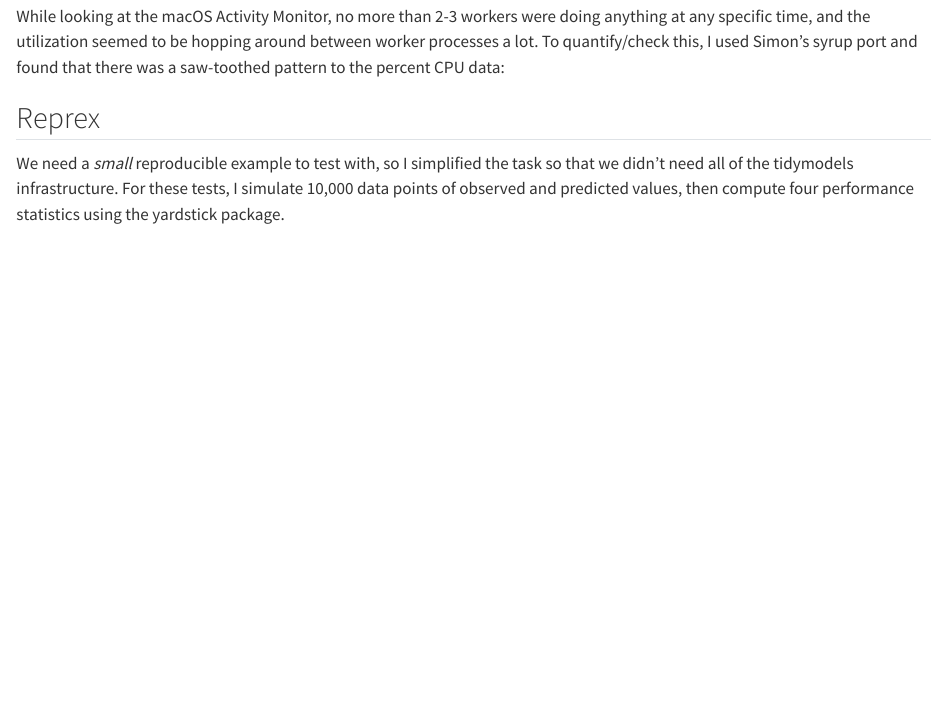
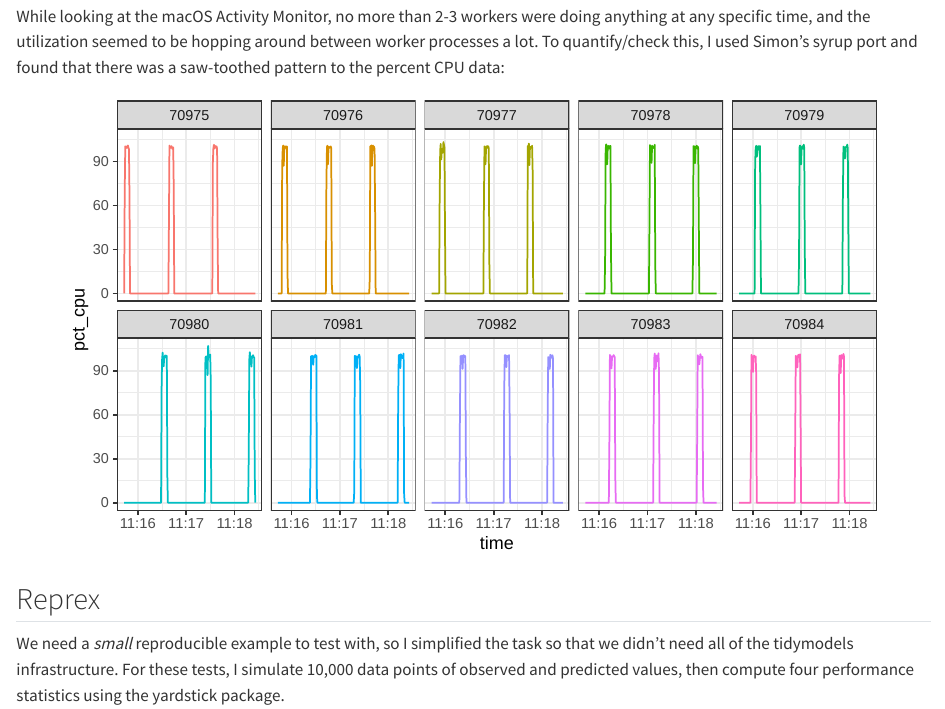
Before and after one commit to topepo/bootstrap-parallel-benchmark, a Quarto document (README.qmd): the page in a window 1100 px wide, from 310 px down. Rendered offline with R 4.5, knitr and Pandoc in place of Quarto, with nearby package versions; code that draws random numbers runs with fixed seeds of ours.

Commit message:
add original figure

````diff
--- a/README.qmd
+++ b/README.qmd
@@ -13,6 +13,18 @@ I was working on doing this for our infrastructure in the tune package to conduc
 When running test cases, I noticed that parallel processing was taking longer than sequential execution. This is expected for tasks that are already very fast. However, in this application, I was splitting 30,000 tasks across 10 workers, so I was expecting, at worst, to break even in terms of execution time.
 
 While looking at the macOS Activity Monitor, no more than 2-3 workers were doing anything at any specific time, and the utilization seemed to be hopping around between worker processes a lot. To quantify/check this, I used Simon’s syrup port and found that there was a saw-toothed pattern to the percent CPU data:
+
+
+```{r}
+#| label: original
+#| echo: false
+#| out-width: 90%
+#| fig-width: 7
+#| fig-height: 4
+#| fig-align: center
+
+knitr::include_graphics("figure/original.svg")
+```
 
 
 ## Reprex
````
Also changed, not shown: figure/original.svg (added).
